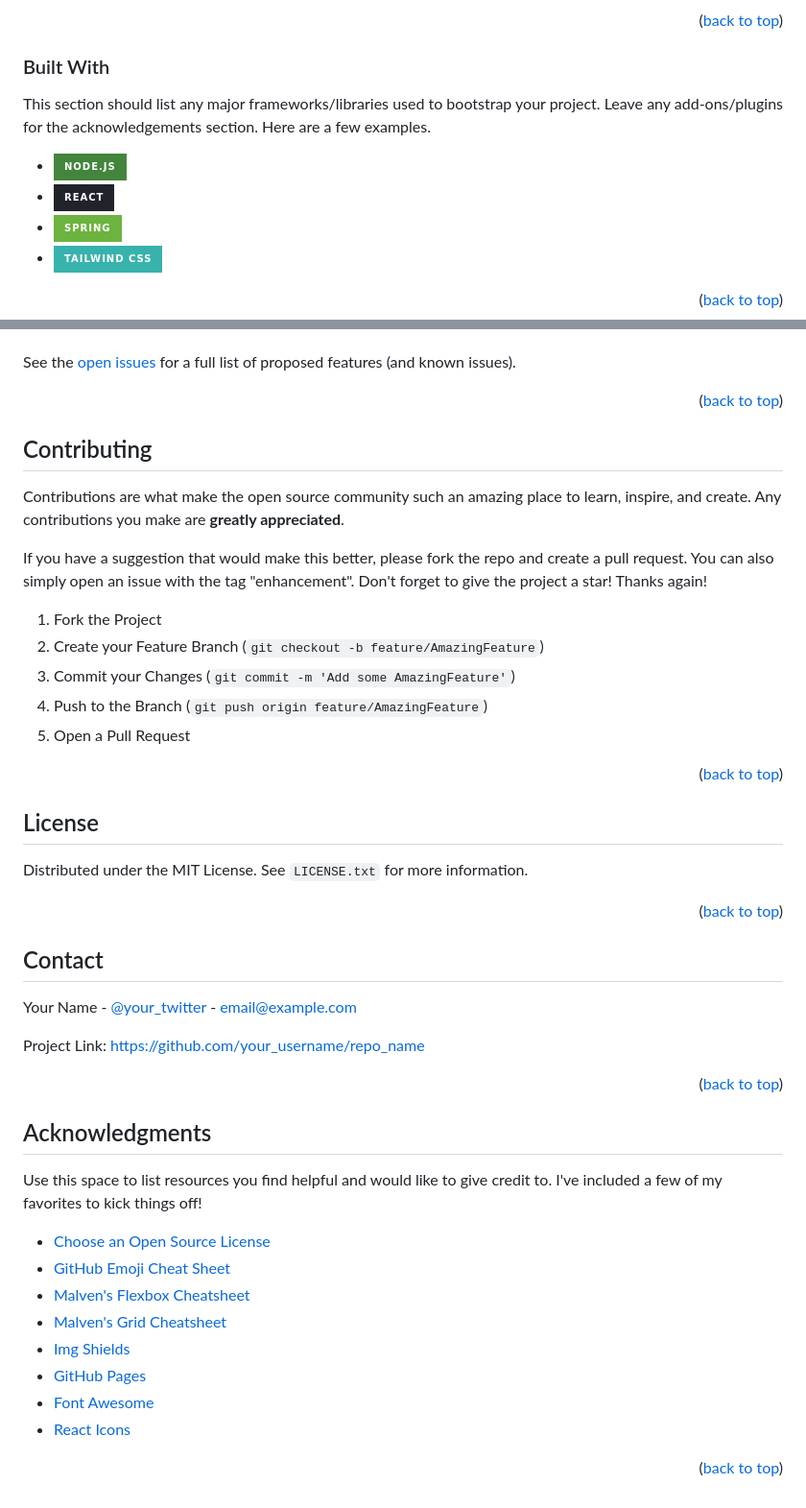
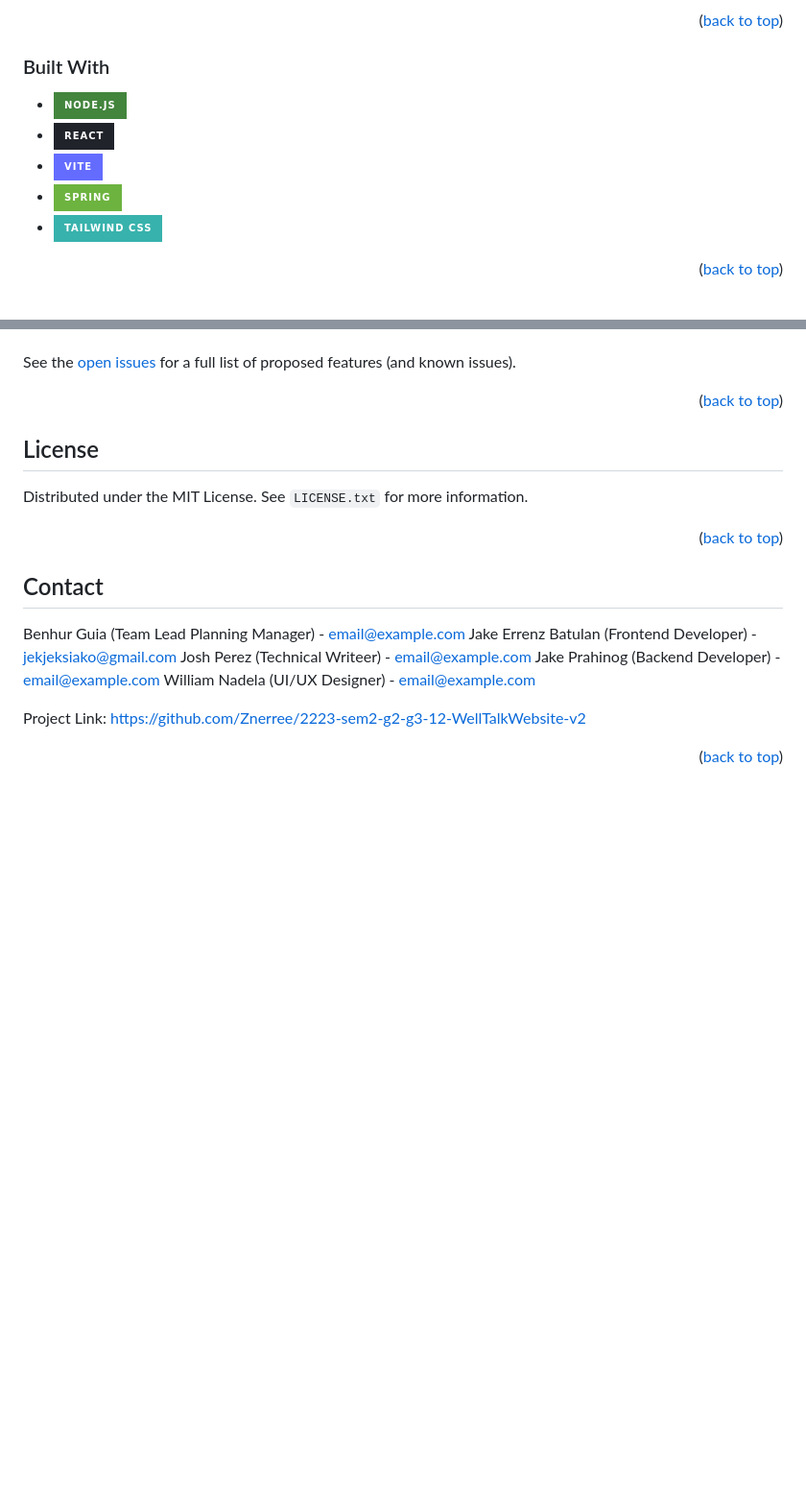
Before and after one commit to Znerree/2223-sem2-g2-g3-12-WellTalkWebsite-v2, a Markdown page: README.md, 2 parts joined by grey strips. Shown at 96% size. Drawn GitHub-style; badges without logos; blank space fills up the shorter version.

```diff
--- a/README.md
+++ b/README.md
@@ -65,10 +65,9 @@
 
 ### Built With
 
-This section should list any major frameworks/libraries used to bootstrap your project. Leave any add-ons/plugins for the acknowledgements section. Here are a few examples.
-
 * [![Node][Node.js]][Nodejs-url]
 * [![React][React.js]][React-url]
+* [![Vite][Vite.js]][Vite-url]
 * [![Springboot][Spring.io]][Spring-url]
 * [![Tailwind][Tailwind.css]][Tailwind-url]
 
@@ -165,26 +169,6 @@ See the [open issues](https://github.com/Znerree/2223-sem2-g2-g3-12-WellTalkWebs
 
 <p align="right">(<a href="#readme-top">back to top</a>)</p>
 
-
-
-<!-- CONTRIBUTING -->
-## Contributing
-
-Contributions are what make the open source community such an amazing place to learn, inspire, and create. Any contributions you make are **greatly appreciated**.
-
-If you have a suggestion that would make this better, please fork the repo and create a pull request. You can also simply open an issue with the tag "enhancement".
-Don't forget to give the project a star! Thanks again!
-
-1. Fork the Project
-2. Create your Feature Branch (`git checkout -b feature/AmazingFeature`)
-3. Commit your Changes (`git commit -m 'Add some AmazingFeature'`)
-4. Push to the Branch (`git push origin feature/AmazingFeature`)
-5. Open a Pull Request
-
-<p align="right">(<a href="#readme-top">back to top</a>)</p>
-
-
-
 <!-- LICENSE -->
 ## License
 
@@ -197,20 +181,20 @@ Distributed under the MIT License. See `LICENSE.txt` for more information.
 <!-- CONTACT -->
 ## Contact
 
-Your Name - [@your_twitter](https://twitter.com/your_username) - email@example.com
+Benhur Guia (Team Lead Planning Manager) -  email@example.com
+Jake Errenz Batulan (Frontend Developer) -  jekjeksiako@gmail.com
+Josh Perez (Technical Writeer) -  email@example.com
+Jake Prahinog (Backend Developer) -  email@example.com
+William Nadela (UI/UX Designer) -  email@example.com
 
-Project Link: [https://github.com/your_username/repo_name](https://github.com/Znerree/2223-sem2-g2-g3-12-WellTalkWebsite-v2)
+Project Link: [https://github.com/Znerree/2223-sem2-g2-g3-12-WellTalkWebsite-v2](https://github.com/Znerree/2223-sem2-g2-g3-12-WellTalkWebsite-v2)
 
 <p align="right">(<a href="#readme-top">back to top</a>)</p>
 
+<!-- ACKNOWLEDGMENTS -->
+<!--## Acknowledgments
 
-
-<!-- ACKNOWLEDGMENTS -->
-## Acknowledgments
-
-Use this space to list resources you find helpful and would like to give credit to. I've included a few of my favorites to kick things off!
-
-* [Choose an Open Source License](https://choosealicense.com)
+* [Shadcn](https://ui.shadcn.com/)
 * [GitHub Emoji Cheat Sheet](https://www.webpagefx.com/tools/emoji-cheat-sheet)
 * [Malven's Flexbox Cheatsheet](https://flexbox.malven.co/)
 * [Malven's Grid Cheatsheet](https://grid.malven.co/)
@@ -219,31 +203,19 @@ Use this space to list resources you find helpful and would like to give credit
 * [Font Awesome](https://fontawesome.com)
 * [React Icons](https://react-icons.github.io/react-icons/search)
 
-<p align="right">(<a href="#readme-top">back to top</a>)</p>
+<p align="right">(<a href="#readme-top">back to top</a>)</p> -->
 
 
 
 <!-- MARKDOWN LINKS & IMAGES -->
 <!-- https://www.markdownguide.org/basic-syntax/#reference-style-links -->
-[contributors-shield]: https://img.shields.io/github/contributors/othneildrew/Best-README-Template.svg?style=for-the-badge
-[contributors-url]: https://github.com/othneildrew/Best-README-Template/graphs/contributors
-[forks-shield]: https://img.shields.io/github/forks/othneildrew/Best-README-Template.svg?style=for-the-badge
-[forks-url]: https://github.com/othneildrew/Best-README-Template/network/members
-[stars-shield]: https://img.shields.io/github/stars/othneildrew/Best-README-Template.svg?style=for-the-badge
-[stars-url]: https://github.com/othneildrew/Best-README-Template/stargazers
-[issues-shield]: https://img.shields.io/github/issues/othneildrew/Best-README-Template.svg?style=for-the-badge
-[issues-url]: https://github.com/othneildrew/Best-README-Template/issues
-[license-shield]: https://img.shields.io/github/license/othneildrew/Best-README-Template.svg?style=for-the-badge
-[license-url]: https://github.com/othneildrew/Best-README-Template/blob/master/LICENSE.txt
-[linkedin-shield]: https://img.shields.io/badge/-LinkedIn-black.svg?style=for-the-badge&logo=linkedin&colorB=555
-[linkedin-url]: https://linkedin.com/in/othneildrew
 [product-screenshot]: https://github.com/Znerree/2223-sem2-g2-g3-12-WellTalkWebsite-v2/assets/114793116/966993c2-bf89-459c-aebb-3d1a28d1aadd
 [Node.js]: https://img.shields.io/badge/Node.js-43853D?style=for-the-badge&logo=node.js&logoColor=white
 [Nodejs-url]: https://nodejs.org/en
 [React.js]: https://img.shields.io/badge/React-20232A?style=for-the-badge&logo=react&logoColor=61DAFB
 [React-url]: https://reactjs.org/
-[Vitejs.dev]: https://img.shields.io/badge/Vue.js-35495E?style=for-the-badge&logo=vuedotjs&logoColor=4FC08D
-[Vite-url]: https://vuejs.org/
+[Vite.js]: https://img.shields.io/badge/vite-%23646CFF.svg?style=for-the-badge&logo=vite&logoColor=white
+[Vite-url]: https://vitejs.dev/
 [Spring.io]: https://img.shields.io/badge/Spring-6DB33F?style=for-the-badge&logo=spring&logoColor=white
 [Spring-url]: https://spring.io/
 [Tailwind.css]: https://img.shields.io/badge/Tailwind_CSS-38B2AC?style=for-the-badge&logo=tailwind-css&logoColor=white
```
Also changed, not shown: other parts of README.md (+7 -2 lines).
